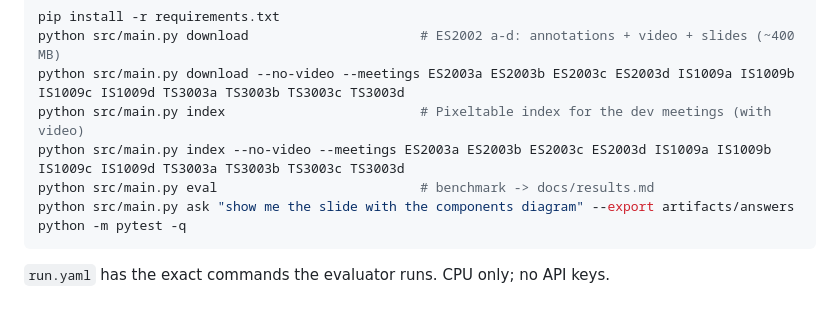
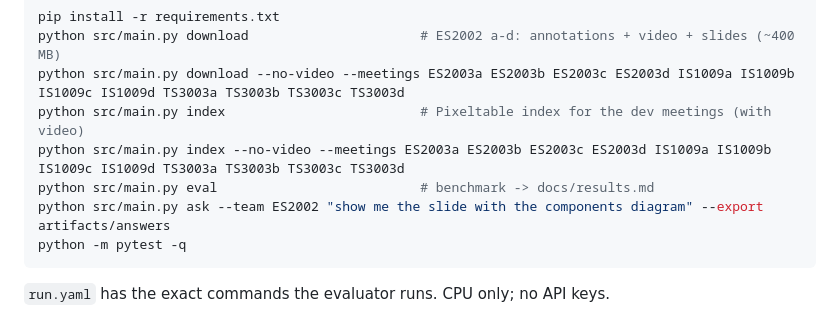
Before and after one commit to pdp19/problem-2-3-multi-modal-retrieval, a Markdown page: README.md, the part around one of its changes. GitHub-like rendering.

````diff
--- a/README.md
+++ b/README.md
@@ -34,7 +34,7 @@ python src/main.py download --no-video --meetings ES2003a ES2003b ES2003c ES2003
 python src/main.py index                         # Pixeltable index for the dev meetings (with video)
 python src/main.py index --no-video --meetings ES2003a ES2003b ES2003c ES2003d IS1009a IS1009b IS1009c IS1009d TS3003a TS3003b TS3003c TS3003d
 python src/main.py eval                          # benchmark -> docs/results.md
-python src/main.py ask "show me the slide with the components diagram" --export artifacts/answers
+python src/main.py ask --team ES2002 "show me the slide with the components diagram" --export artifacts/answers
 python -m pytest -q
 ```
 
````
Also changed, not shown: other parts of README.md (+5 -20 lines), docs/README.md (+66 -111 lines), docs/approaches.md (added, +33 -0 lines), docs/benchmark.md (added, +61 -0 lines), docs/deployment.md (added, +71 -0 lines), docs/sdk_usage.md (added, +62 -0 lines), docs/figures/architecture.png (added), 1 other file.
